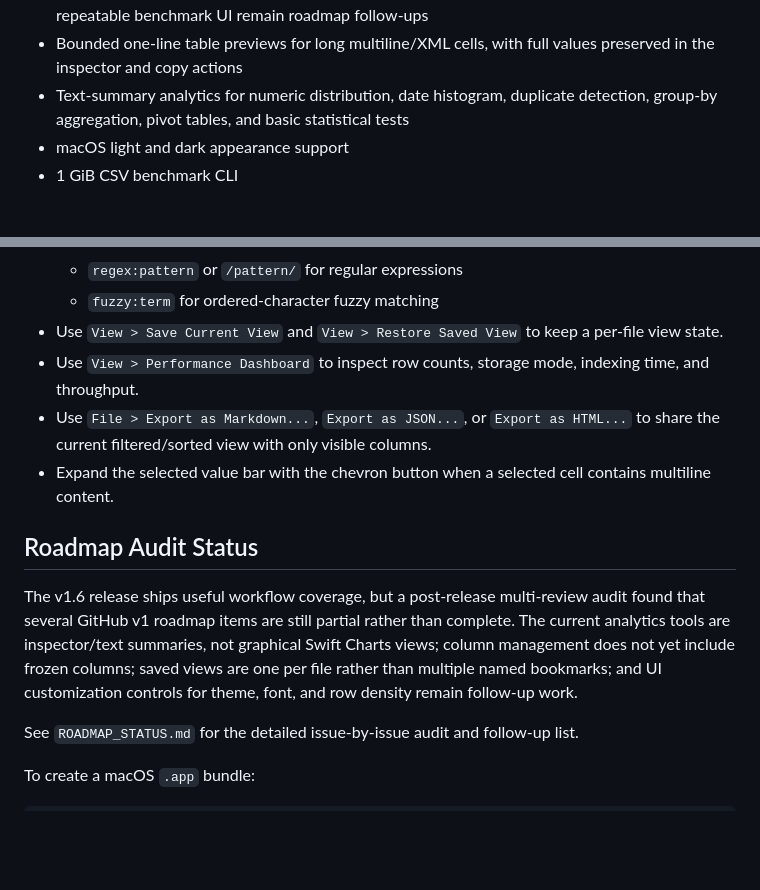
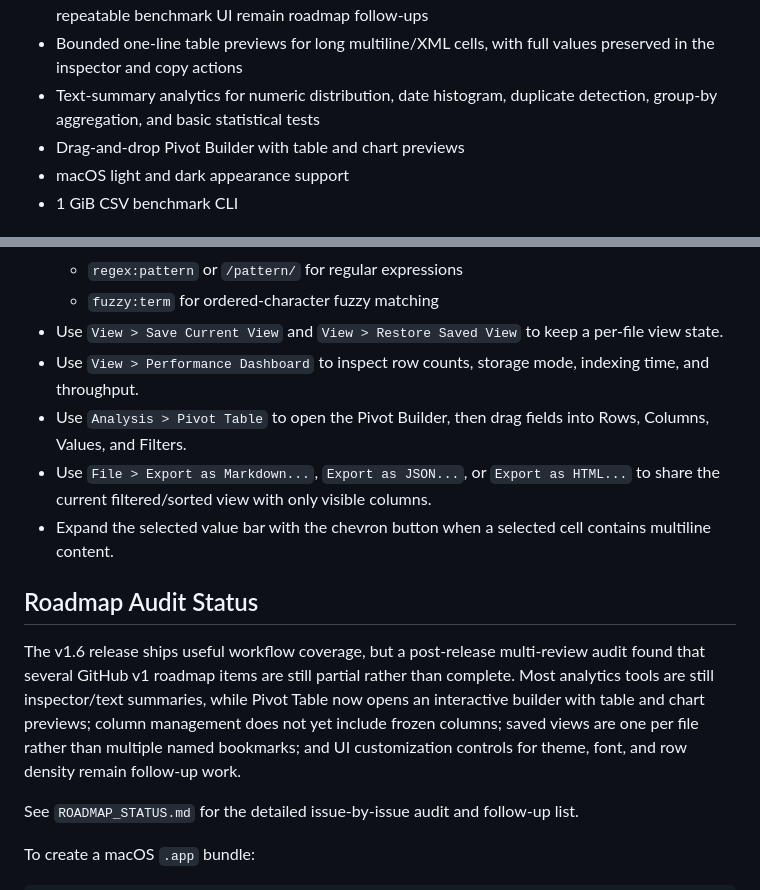
Before and after one commit to kimmingul/NanumCsvViewer_for_macOS, a Markdown page: README.md, 2 parts joined by grey strips. Rendered like a GitHub page; blank space fills up the shorter version.

Commit message:
docs: document pivot builder

```diff
--- a/README.md
+++ b/README.md
@@ -26,7 +26,8 @@ Nanum CSV Viewer is a Swift/AppKit macOS application for opening and inspecting
 - Expandable selected value bar for multiline cells
 - Performance dashboard with row, file, storage, indexing, and throughput metrics; memory and repeatable benchmark UI remain roadmap follow-ups
 - Bounded one-line table previews for long multiline/XML cells, with full values preserved in the inspector and copy actions
-- Text-summary analytics for numeric distribution, date histogram, duplicate detection, group-by aggregation, pivot tables, and basic statistical tests
+- Text-summary analytics for numeric distribution, date histogram, duplicate detection, group-by aggregation, and basic statistical tests
+- Drag-and-drop Pivot Builder with table and chart previews
 - macOS light and dark appearance support
 - 1 GiB CSV benchmark CLI
 
@@ -83,12 +84,13 @@ swift run NanumCsvViewerMac
   - `fuzzy:term` for ordered-character fuzzy matching
 - Use `View > Save Current View` and `View > Restore Saved View` to keep a per-file view state.
 - Use `View > Performance Dashboard` to inspect row counts, storage mode, indexing time, and throughput.
+- Use `Analysis > Pivot Table` to open the Pivot Builder, then drag fields into Rows, Columns, Values, and Filters.
 - Use `File > Export as Markdown...`, `Export as JSON...`, or `Export as HTML...` to share the current filtered/sorted view with only visible columns.
 - Expand the selected value bar with the chevron button when a selected cell contains multiline content.
 
 ## Roadmap Audit Status
 
-The v1.6 release ships useful workflow coverage, but a post-release multi-review audit found that several GitHub v1 roadmap items are still partial rather than complete. The current analytics tools are inspector/text summaries, not graphical Swift Charts views; column management does not yet include frozen columns; saved views are one per file rather than multiple named bookmarks; and UI customization controls for theme, font, and row density remain follow-up work.
+The v1.6 release ships useful workflow coverage, but a post-release multi-review audit found that several GitHub v1 roadmap items are still partial rather than complete. Most analytics tools are still inspector/text summaries, while Pivot Table now opens an interactive builder with table and chart previews; column management does not yet include frozen columns; saved views are one per file rather than multiple named bookmarks; and UI customization controls for theme, font, and row density remain follow-up work.
 
 See `ROADMAP_STATUS.md` for the detailed issue-by-issue audit and follow-up list.
 
```
Also changed, not shown: RELEASE_NOTES.md (+6 -0 lines), ROADMAP_STATUS.md (+2 -2 lines).
